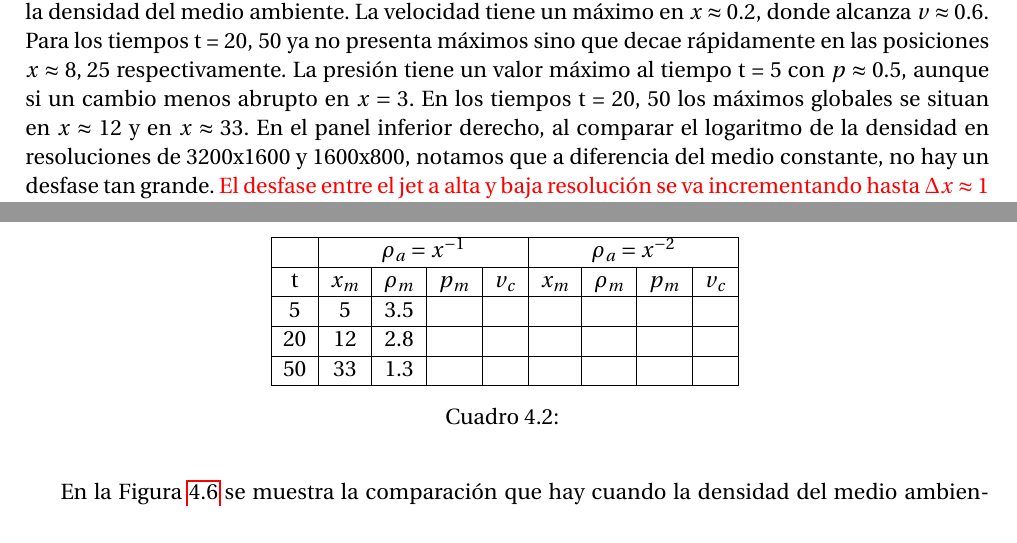
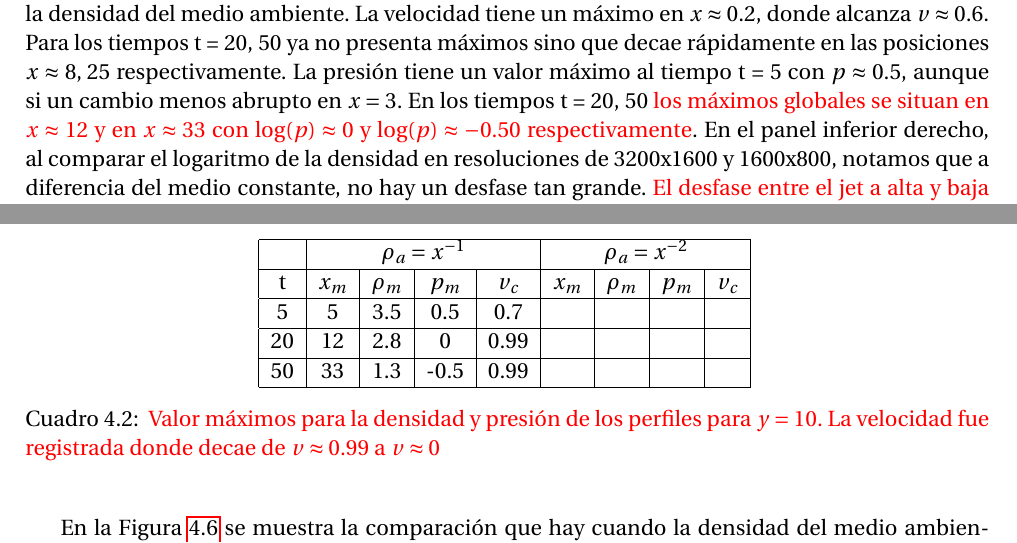
Before and after one commit to gmtw/Tesina_Fisica, a LaTeX book (main.tex): two parts of pages 57 and 60 of 84, joined at a grey line, cut so that both start at the same text. Compiled offline with pdfLaTeX.

Commit message:
2.1 correción del caputulo del jet

```diff
--- a/main.tex
+++ b/main.tex
@@ -2513,7 +2513,8 @@ densidad del medio ambiente.
 La velocidad tiene un máximo en $x \approx 0.2$, donde alcanza  $v \approx 0.6$. Para los tiempos t = 20, 50 ya no
 presenta máximos sino que decae rápidamente en las posiciones $x \approx 8, \, 25$ respectivamente.
 La presión tiene un valor máximo al tiempo t = 5 con $p \approx 0.5$, aunque si un cambio menos abrupto en $x = 3$.
-En los tiempos t = 20, 50 los máximos globales se situan en $x \approx 12$ y en $x \approx 33$.
+En los tiempos t = 20, 50 {\color{red} los máximos globales se situan en $x \approx 12$ y en $x \approx 33$ con $\log (p) \approx 0$
+y $\log (p) \approx -0.50$ respectivamente}.
 En el panel inferior derecho, al comparar el logaritmo de la densidad en resoluciones de 3200x1600 y 1600x800,
 notamos que a diferencia del medio constante, no hay un desfase tan grande. {\color{red} El desfase entre el jet a alta y baja resolución
 se va incrementando hasta $\Delta x \approx 1$ para $t = 50$.}
@@ -2570,15 +2571,16 @@ se observa $\log(\rho)_{alta} - \log(\rho)_{baja} \approx 2$.
     \hline
     t & $x_m$ & $\rho_m$ & $p_m$ & $v_c$ & $x_m$ & $\rho_m$ & $p_m$ & $v_c$ \\
     \hline
-     5 & 5 & 3.5 &  &  &  &  &  &  \\
+     5 & 5  & 3.5 &  0.5  & 0.7  &  &  &  &  \\
     \hline
-    20 & 12 & 2.8 &  &  &  &  &  &  \\
+    20 & 12 & 2.8 &   0   & 0.99 &  &  &  &  \\
     \hline
-    50 & 33 & 1.3 &  &  &  &  &  &  \\
+    50 & 33 & 1.3 & -0.5  & 0.99 &  &  &  &  \\
     \hline
 
   \end{tabular}
-  \caption{\label{Cuadro:perfiles_maximos} }
+  \caption{\label{Cuadro:perfiles_maximos} {\color{red} Valor máximos para la densidad y presión de los perfiles para $y = 10$.
+  La velocidad fue registrada donde decae de $v \approx 0.99$ a  $v \approx 0$}}
   \end{center}
   \end{table}
 
```
